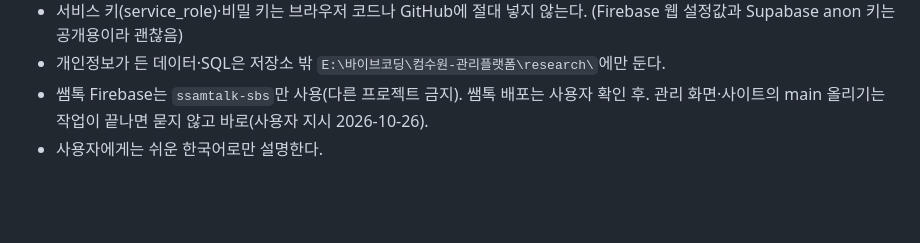
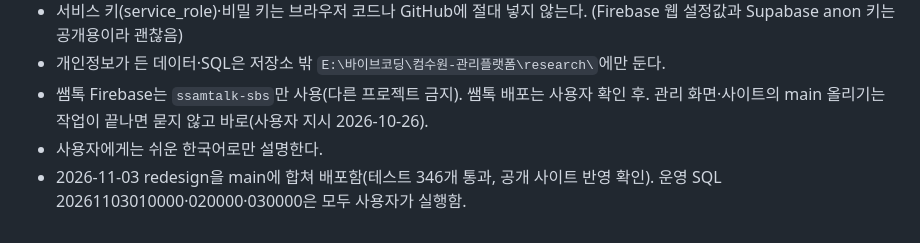
Before and after one commit to rladiddus/comsw, a Markdown page: record.md, the part around the change. Drawn GitHub-style; blank space fills up the shorter version.

Commit message:
docs: 2026-11-03 배포 기록
Co-Authored-By: Claude Opus 5.5 <noreply@anthropic.com>

```diff
--- a/record.md
+++ b/record.md
@@ -1101,3 +1101,4 @@
 - 개인정보가 든 데이터·SQL은 저장소 밖 `E:\바이브코딩\컴수원-관리플랫폼\research\`에만 둔다.
 - 쌤톡 Firebase는 `ssamtalk-sbs`만 사용(다른 프로젝트 금지). 쌤톡 배포는 사용자 확인 후. 관리 화면·사이트의 main 올리기는 작업이 끝나면 묻지 않고 바로(사용자 지시 2026-10-26).
 - 사용자에게는 쉬운 한국어로만 설명한다.
+- 2026-11-03 redesign을 main에 합쳐 배포함(테스트 346개 통과, 공개 사이트 반영 확인). 운영 SQL 20261103010000·020000·030000은 모두 사용자가 실행함.
```
